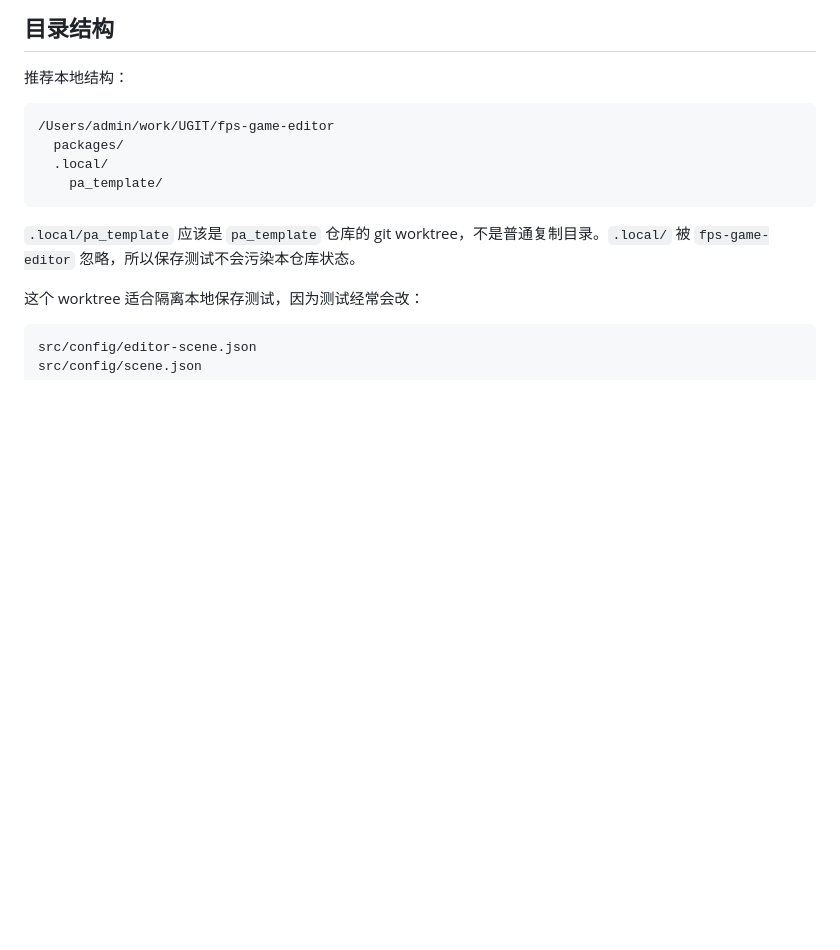
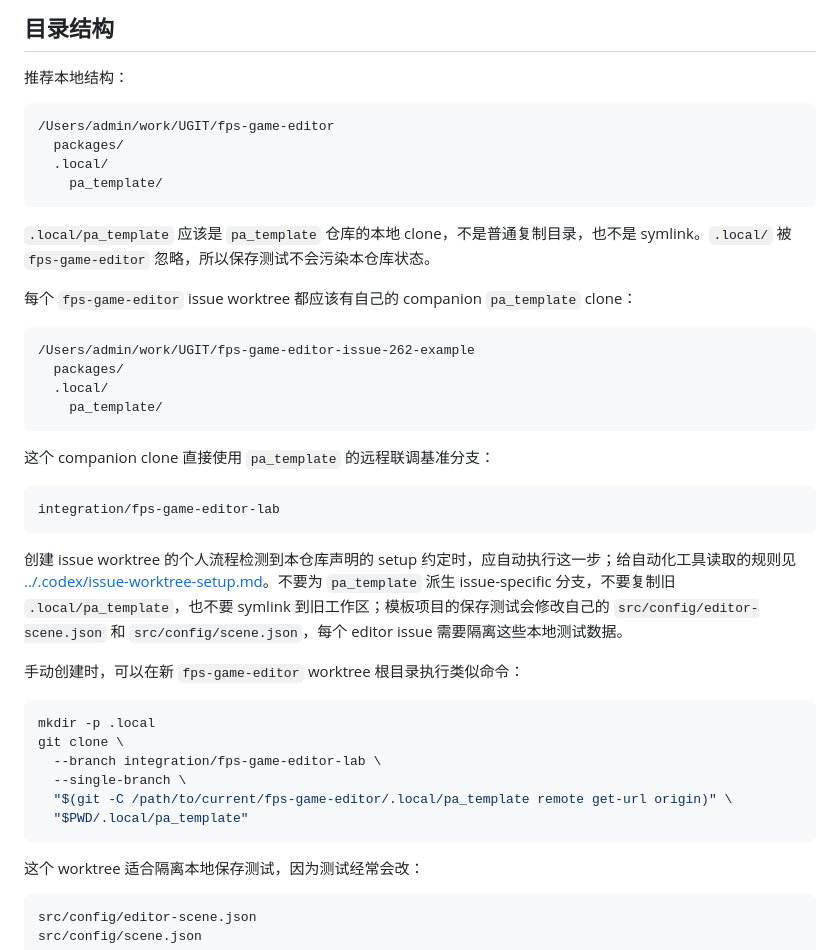
Before and after one commit to forge-play-studio/fps-game-editor, a Markdown page: docs/pa-template-local-lab.md, the part around the change. GitHub-like rendering; blank space fills up the shorter version.

````diff
--- a/docs/pa-template-local-lab.md
+++ b/docs/pa-template-local-lab.md
@@ -15,7 +15,35 @@
     pa_template/
 ```
 
-`.local/pa_template` 应该是 `pa_template` 仓库的 git worktree，不是普通复制目录。`.local/` 被 `fps-game-editor` 忽略，所以保存测试不会污染本仓库状态。
+`.local/pa_template` 应该是 `pa_template` 仓库的本地 clone，不是普通复制目录，也不是 symlink。`.local/` 被 `fps-game-editor` 忽略，所以保存测试不会污染本仓库状态。
+
+每个 `fps-game-editor` issue worktree 都应该有自己的 companion `pa_template` clone：
+
+```text
+/Users/admin/work/UGIT/fps-game-editor-issue-262-example
+  packages/
+  .local/
+    pa_template/
+```
+
+这个 companion clone 直接使用 `pa_template` 的远程联调基准分支：
+
+```text
+integration/fps-game-editor-lab
+```
+
+创建 issue worktree 的个人流程检测到本仓库声明的 setup 约定时，应自动执行这一步；给自动化工具读取的规则见 [../.codex/issue-worktree-setup.md](../.codex/issue-worktree-setup.md)。不要为 `pa_template` 派生 issue-specific 分支，不要复制旧 `.local/pa_template`，也不要 symlink 到旧工作区；模板项目的保存测试会修改自己的 `src/config/editor-scene.json` 和 `src/config/scene.json`，每个 editor issue 需要隔离这些本地测试数据。
+
+手动创建时，可以在新 `fps-game-editor` worktree 根目录执行类似命令：
+
+```bash
+mkdir -p .local
+git clone \
+  --branch integration/fps-game-editor-lab \
+  --single-branch \
+  "$(git -C /path/to/current/fps-game-editor/.local/pa_template remote get-url origin)" \
+  "$PWD/.local/pa_template"
+```
 
 这个 worktree 适合隔离本地保存测试，因为测试经常会改：
 
````
Also changed, not shown: .codex/issue-worktree-setup.md (added, +57 -0 lines), README.md (+4 -0 lines).
